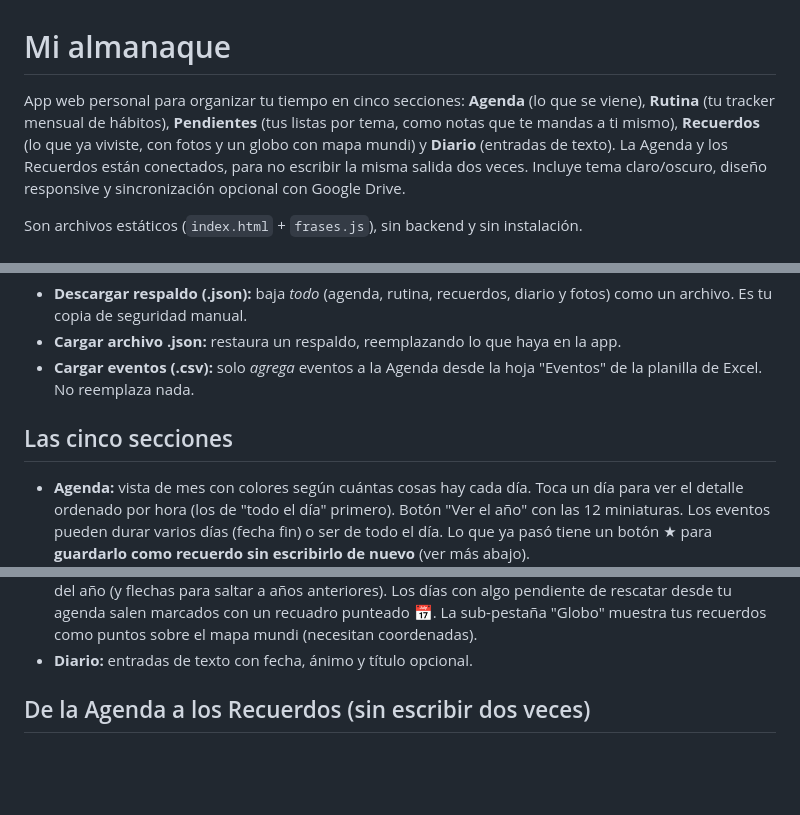
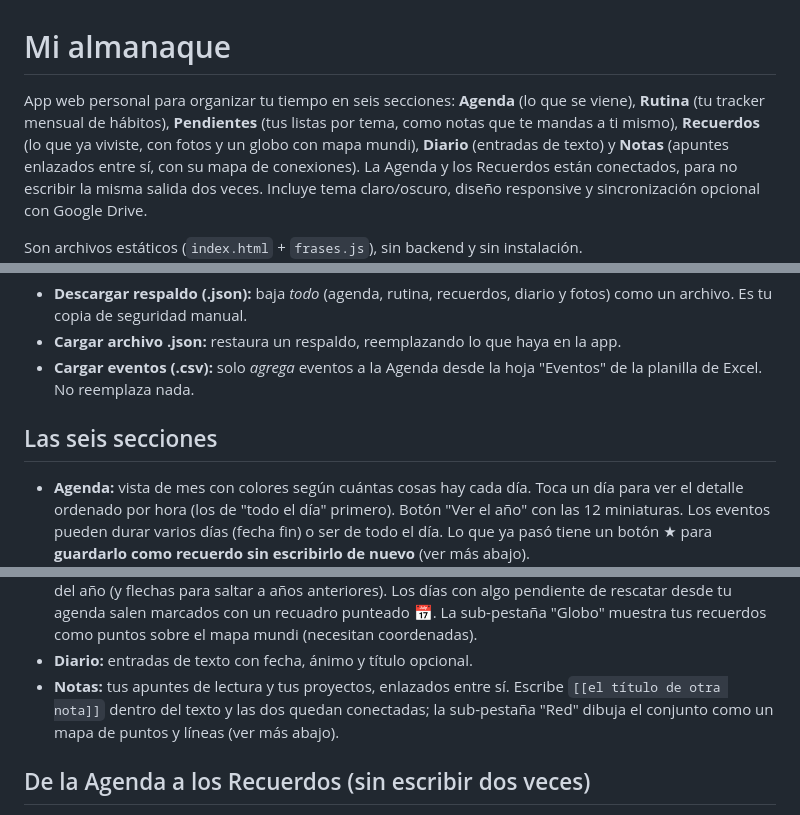
Before and after one commit to sspratz96/mi-almanaque-personal, a Markdown page: README.md, 3 parts joined by grey strips. Drawn GitHub-style; blank space fills up the shorter version.

```diff
--- a/README.md
+++ b/README.md
@@ -1,9 +1,10 @@
 # Mi almanaque
 
-App web personal para organizar tu tiempo en cinco secciones: **Agenda** (lo que se
+App web personal para organizar tu tiempo en seis secciones: **Agenda** (lo que se
 viene), **Rutina** (tu tracker mensual de hábitos), **Pendientes** (tus listas por tema,
 como notas que te mandas a ti mismo), **Recuerdos** (lo que ya viviste, con fotos y un
-globo con mapa mundi) y **Diario** (entradas de texto). La Agenda y los Recuerdos están
+globo con mapa mundi), **Diario** (entradas de texto) y **Notas** (apuntes enlazados
+entre sí, con su mapa de conexiones). La Agenda y los Recuerdos están
 conectados, para no escribir la misma salida dos veces. Incluye tema claro/oscuro, diseño
 responsive y sincronización opcional con Google Drive.
 
@@ -34,7 +35,7 @@ con Drive (ver más abajo). Por eso:
 - **Cargar eventos (.csv):** solo *agrega* eventos a la Agenda desde la hoja "Eventos" de
   la planilla de Excel. No reemplaza nada.
 
-## Las cinco secciones
+## Las seis secciones
 
 - **Agenda:** vista de mes con colores según cuántas cosas hay cada día. Toca un día para
   ver el detalle ordenado por hora (los de "todo el día" primero). Botón "Ver el año" con
@@ -58,6 +59,10 @@ con Drive (ver más abajo). Por eso:
   sub-pestaña "Globo" muestra tus recuerdos como puntos sobre el mapa mundi (necesitan
   coordenadas).
 - **Diario:** entradas de texto con fecha, ánimo y título opcional.
+- **Notas:** tus apuntes de lectura y tus proyectos, enlazados entre sí. Escribe
+  `[[el título de otra nota]]` dentro del texto y las dos quedan conectadas; la
+  sub-pestaña "Red" dibuja el conjunto como un mapa de puntos y líneas
+  (ver más abajo).
 
 ## De la Agenda a los Recuerdos (sin escribir dos veces)
 
```
Also changed, not shown: other parts of README.md (+50 -0 lines).
